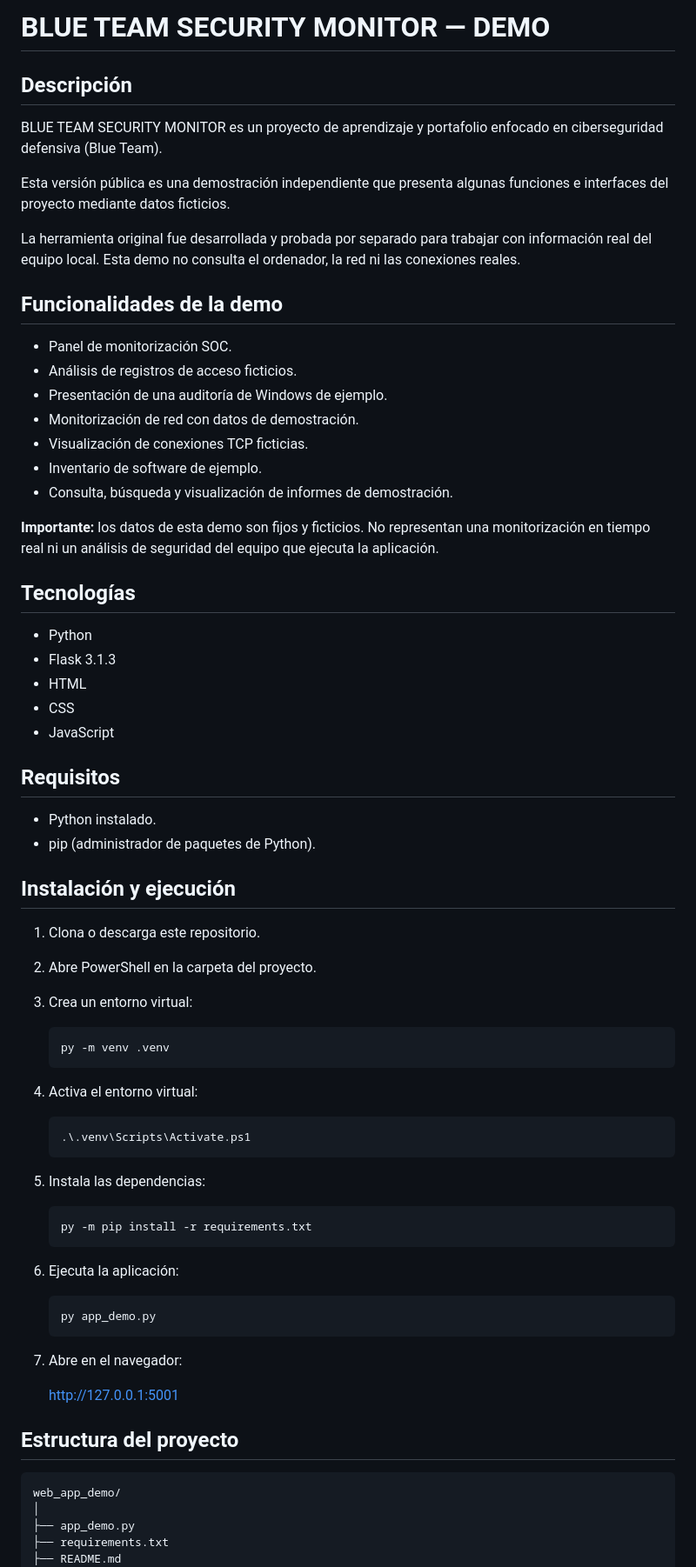
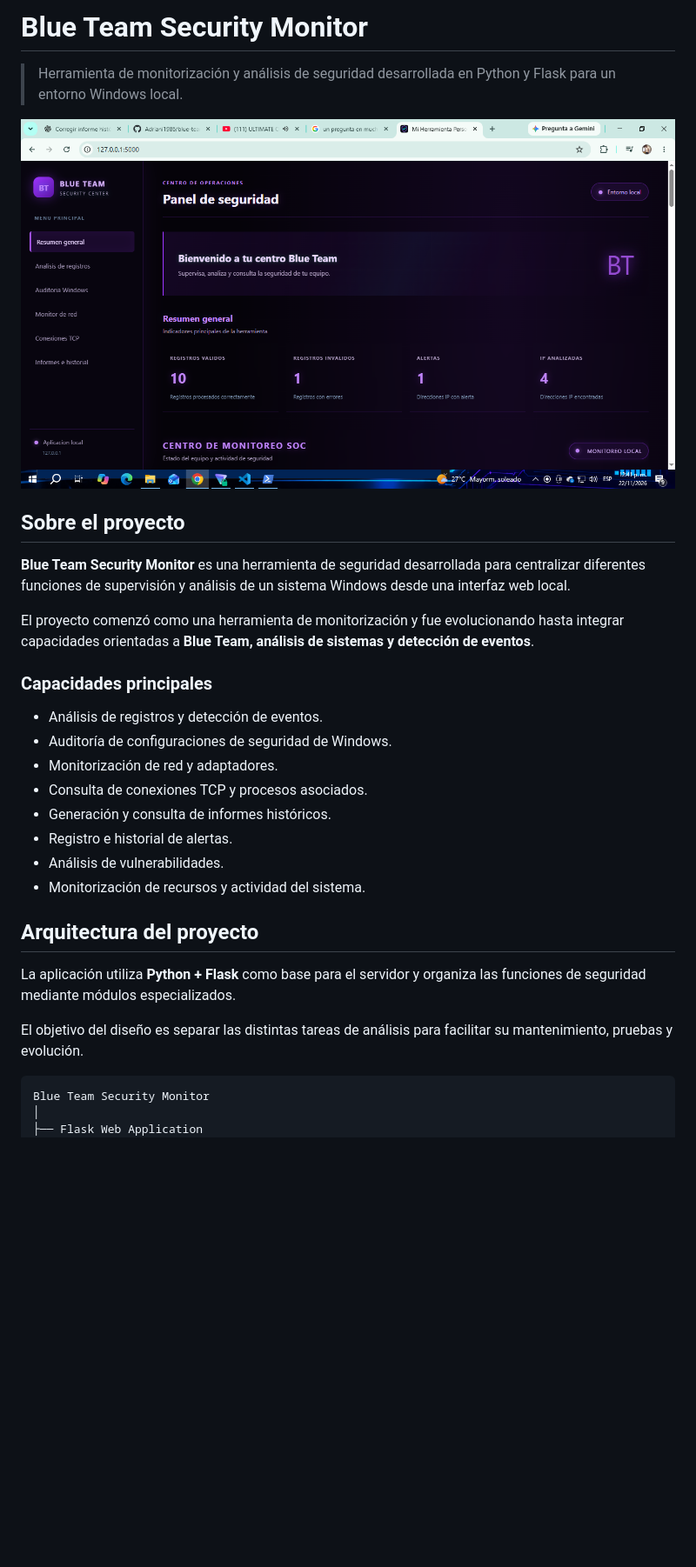
Before and after one commit to Adriani1986/blue-team-security-monitor-demo, a Markdown page: README.md, the part around one of its changes. Shown at 87% size. Drawn GitHub-style; pictures changed too: assets/01-dashboard.png (added); blank space fills up the shorter version.

Commit message:
Add Blue Team portfolio and security case study

````diff
--- a/README.md
+++ b/README.md
@@ -1,76 +1,34 @@
-# BLUE TEAM SECURITY MONITOR — DEMO
+# Blue Team Security Monitor
 
-## Descripción
+> Herramienta de monitorización y análisis de seguridad desarrollada en Python y Flask para un entorno Windows local.
 
-BLUE TEAM SECURITY MONITOR es un proyecto de aprendizaje y portafolio enfocado en ciberseguridad defensiva (Blue Team).
+![Dashboard](assets/01-dashboard.png)
 
-Esta versión pública es una demostración independiente que presenta algunas funciones e interfaces del proyecto mediante datos ficticios.
+## Sobre el proyecto
 
-La herramienta original fue desarrollada y probada por separado para trabajar con información real del equipo local. Esta demo no consulta el ordenador, la red ni las conexiones reales.
+**Blue Team Security Monitor** es una herramienta de seguridad desarrollada para centralizar diferentes funciones de supervisión y análisis de un sistema Windows desde una interfaz web local.
 
-## Funcionalidades de la demo
+El proyecto comenzó como una herramienta de monitorización y fue evolucionando hasta integrar capacidades orientadas a **Blue Team, análisis de sistemas y detección de eventos**.
 
-- Panel de monitorización SOC.
-- Análisis de registros de acceso ficticios.
-- Presentación de una auditoría de Windows de ejemplo.
-- Monitorización de red con datos de demostración.
-- Visualización de conexiones TCP ficticias.
-- Inventario de software de ejemplo.
-- Consulta, búsqueda y visualización de informes de demostración.
+### Capacidades principales
 
-**Importante:** los datos de esta demo son fijos y ficticios. No representan una monitorización en tiempo real ni un análisis de seguridad del equipo que ejecuta la aplicación.
+- Análisis de registros y detección de eventos.
+- Auditoría de configuraciones de seguridad de Windows.
+- Monitorización de red y adaptadores.
+- Consulta de conexiones TCP y procesos asociados.
+- Generación y consulta de informes históricos.
+- Registro e historial de alertas.
+- Análisis de vulnerabilidades.
+- Monitorización de recursos y actividad del sistema.
 
-## Tecnologías
+## Arquitectura del proyecto
 
-- Python
-- Flask 3.1.3
-- HTML
-- CSS
-- JavaScript
+La aplicación utiliza **Python + Flask** como base para el servidor y organiza las funciones de seguridad mediante módulos especializados.
 
-## Requisitos
-
-- Python instalado.
-- pip (administrador de paquetes de Python).
-
-## Instalación y ejecución
-
-1. Clona o descarga este repositorio.
-2. Abre PowerShell en la carpeta del proyecto.
-3. Crea un entorno virtual:
-
-   ```powershell
-   py -m venv .venv
-   ```
-
-4. Activa el entorno virtual:
-
-   ```powershell
-   .\.venv\Scripts\Activate.ps1
-   ```
-
-5. Instala las dependencias:
-
-   ```powershell
-   py -m pip install -r requirements.txt
-   ```
-
-6. Ejecuta la aplicación:
-
-   ```powershell
-   py app_demo.py
-   ```
-
-7. Abre en el navegador:
-
-   http://127.0.0.1:5001
-
-## Estructura del proyecto
+El objetivo del diseño es separar las distintas tareas de análisis para facilitar su mantenimiento, pruebas y evolución.
 
 ```text
-web_app_demo/
+Blue Team Security Monitor
 │
-├── app_demo.py
-├── requirements.txt
-├── README.md
+├── Flask Web Application
 │
````
Also changed, not shown: other parts of README.md (+104 -12 lines), CASE_STUDY.md (added, +35 -0 lines), assets/02-monitorizacion-soc.png (added), assets/03-actividad-red.png (added), assets/04-modulos.png (added), assets/05-vulnerabilidades.png (added), assets/06-alertas-monitorizacion.png (added).
